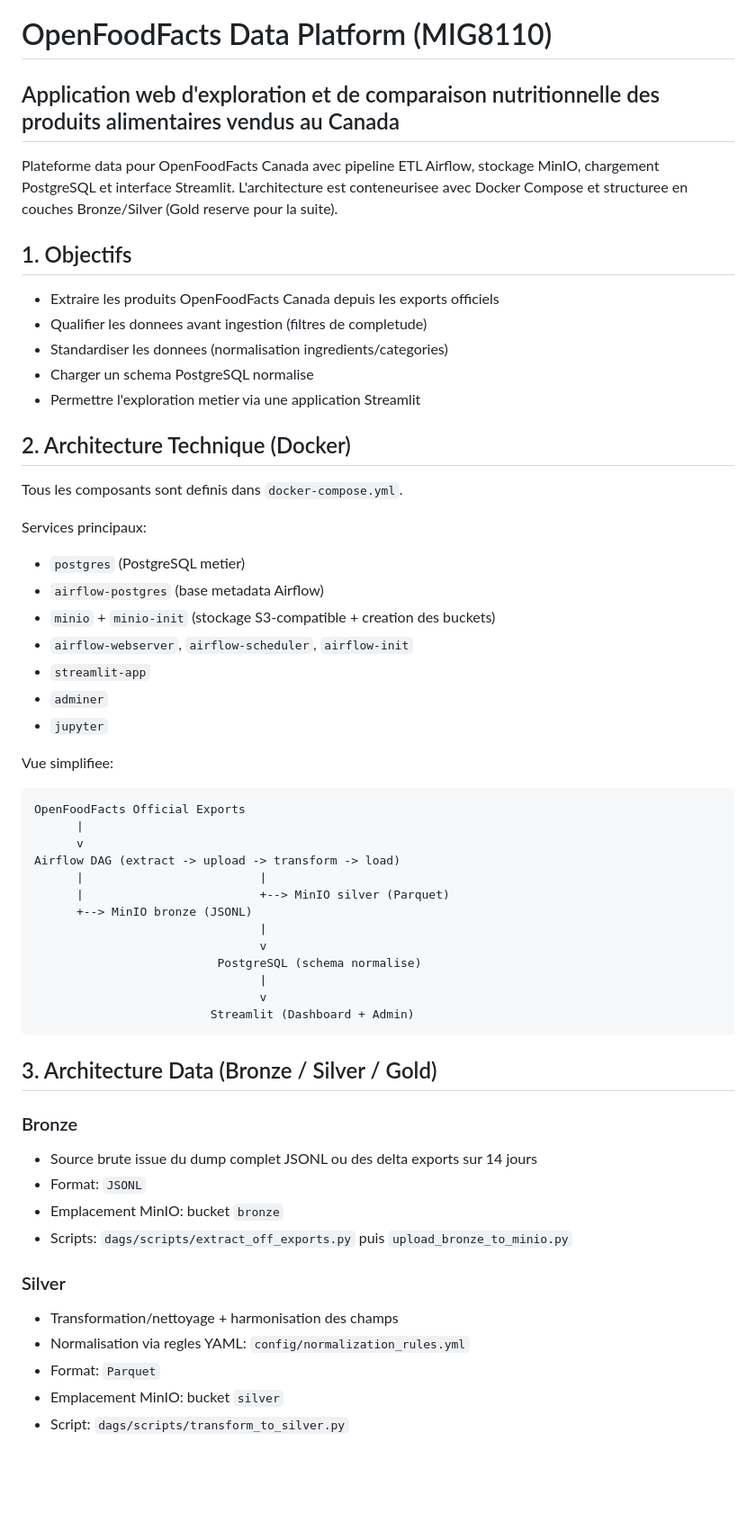
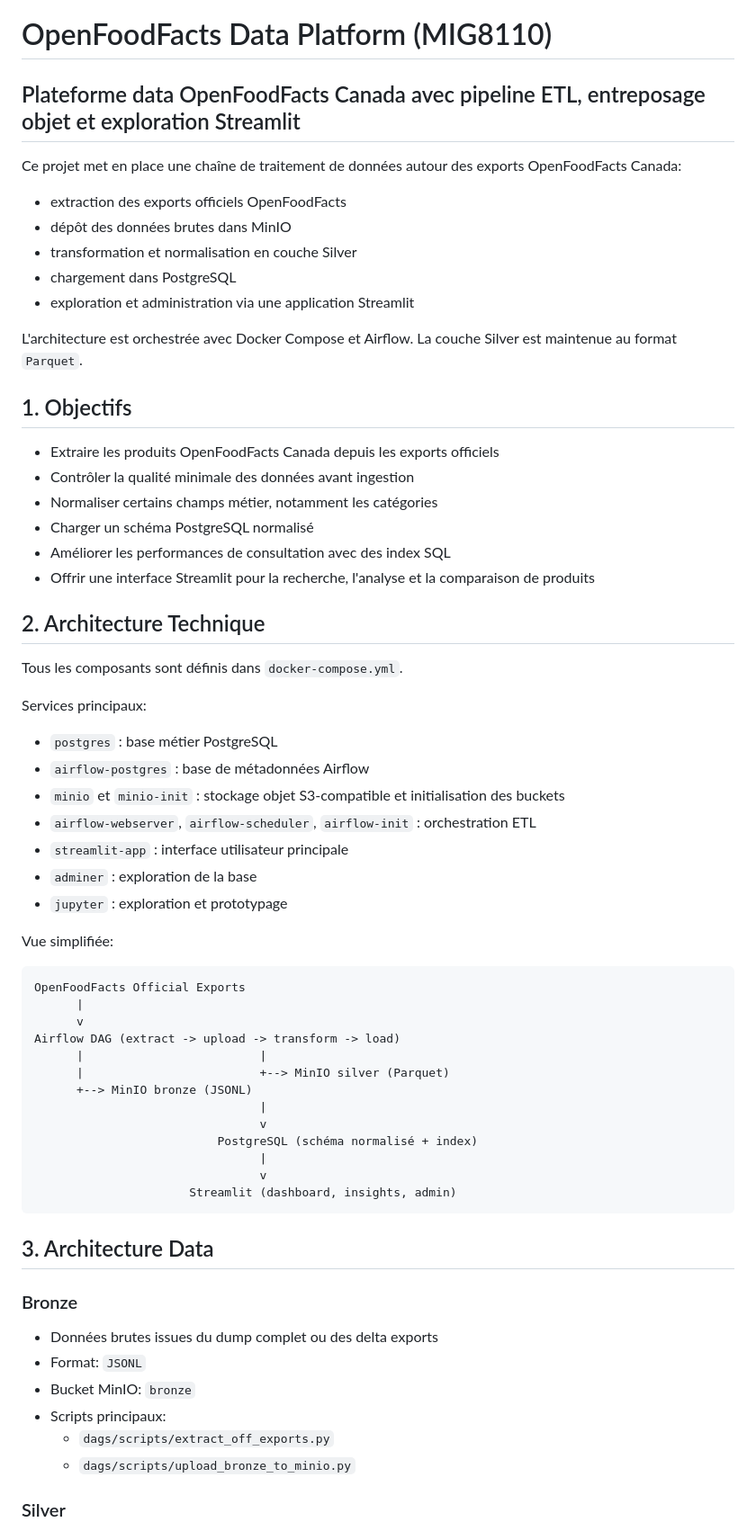
Before and after one commit to ablayefirst/openfoodfacts-projet-mig8110, a Markdown page: README.md, the part around one of its changes. Shown at 90% size. Rendered like a GitHub page; blank space fills up the shorter version.

````diff
--- a/README.md
+++ b/README.md
@@ -1,32 +1,41 @@
 # OpenFoodFacts Data Platform (MIG8110)
 
-## Application web d'exploration et de comparaison nutritionnelle des produits alimentaires vendus au Canada
+## Plateforme data OpenFoodFacts Canada avec pipeline ETL, entreposage objet et exploration Streamlit
 
-Plateforme data pour OpenFoodFacts Canada avec pipeline ETL Airflow, stockage MinIO, chargement PostgreSQL et interface Streamlit.
-L'architecture est conteneurisee avec Docker Compose et structuree en couches Bronze/Silver (Gold reserve pour la suite).
+Ce projet met en place une chaîne de traitement de données autour des exports OpenFoodFacts Canada:
+
+- extraction des exports officiels OpenFoodFacts
+- dépôt des données brutes dans MinIO
+- transformation et normalisation en couche Silver
+- chargement dans PostgreSQL
+- exploration et administration via une application Streamlit
+
+L'architecture est orchestrée avec Docker Compose et Airflow. La couche Silver est maintenue au format `Parquet`.
 
 ## 1. Objectifs
 
 - Extraire les produits OpenFoodFacts Canada depuis les exports officiels
-- Qualifier les donnees avant ingestion (filtres de completude)
-- Standardiser les donnees (normalisation ingredients/categories)
-- Charger un schema PostgreSQL normalise
-- Permettre l'exploration metier via une application Streamlit
+- Contrôler la qualité minimale des données avant ingestion
+- Normaliser certains champs métier, notamment les catégories
+- Charger un schéma PostgreSQL normalisé
+- Améliorer les performances de consultation avec des index SQL
+- Offrir une interface Streamlit pour la recherche, l'analyse et la comparaison de produits
 
-## 2. Architecture Technique (Docker)
+## 2. Architecture Technique
 
-Tous les composants sont definis dans `docker-compose.yml`.
+Tous les composants sont définis dans `docker-compose.yml`.
 
 Services principaux:
-- `postgres` (PostgreSQL metier)
-- `airflow-postgres` (base metadata Airflow)
-- `minio` + `minio-init` (stockage S3-compatible + creation des buckets)
-- `airflow-webserver`, `airflow-scheduler`, `airflow-init`
-- `streamlit-app`
-- `adminer`
-- `jupyter`
 
-Vue simplifiee:
+- `postgres` : base métier PostgreSQL
+- `airflow-postgres` : base de métadonnées Airflow
+- `minio` et `minio-init` : stockage objet S3-compatible et initialisation des buckets
+- `airflow-webserver`, `airflow-scheduler`, `airflow-init` : orchestration ETL
+- `streamlit-app` : interface utilisateur principale
+- `adminer` : exploration de la base
+- `jupyter` : exploration et prototypage
+
+Vue simplifiée:
 
 ```text
 OpenFoodFacts Official Exports
@@ -38,24 +47,22 @@ Airflow DAG (extract -> upload -> transform -> load)
       +--> MinIO bronze (JSONL)
                                 |
                                 v
-                          PostgreSQL (schema normalise)
+                          PostgreSQL (schéma normalisé + index)
                                 |
                                 v
-                         Streamlit (Dashboard + Admin)
+                      Streamlit (dashboard, insights, admin)
 ```
 
-## 3. Architecture Data (Bronze / Silver / Gold)
+## 3. Architecture Data
 
 ### Bronze
-- Source brute issue du dump complet JSONL ou des delta exports sur 14 jours
+
+- Données brutes issues du dump complet ou des delta exports
 - Format: `JSONL`
-- Emplacement MinIO: bucket `bronze`
-- Scripts: `dags/scripts/extract_off_exports.py` puis `upload_bronze_to_minio.py`
+- Bucket MinIO: `bronze`
+- Scripts principaux:
+  - `dags/scripts/extract_off_exports.py`
+  - `dags/scripts/upload_bronze_to_minio.py`
 
 ### Silver
-- Transformation/nettoyage + harmonisation des champs
-- Normalisation via regles YAML: `config/normalization_rules.yml`
-- Format: `Parquet`
-- Emplacement MinIO: bucket `silver`
-- Script: `dags/scripts/transform_to_silver.py`
 
````
Also changed, not shown: other parts of README.md (+99 -97 lines).
